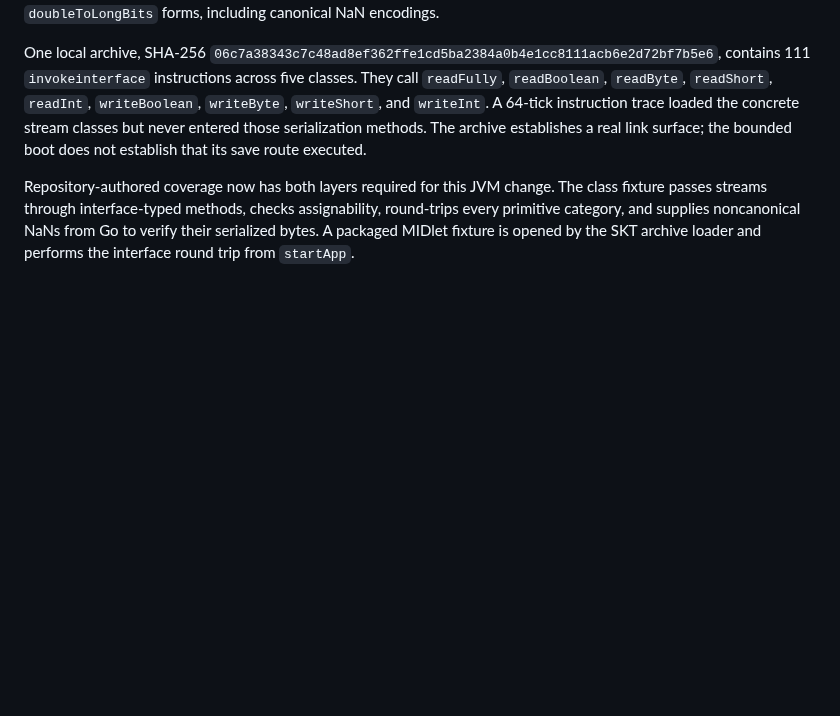
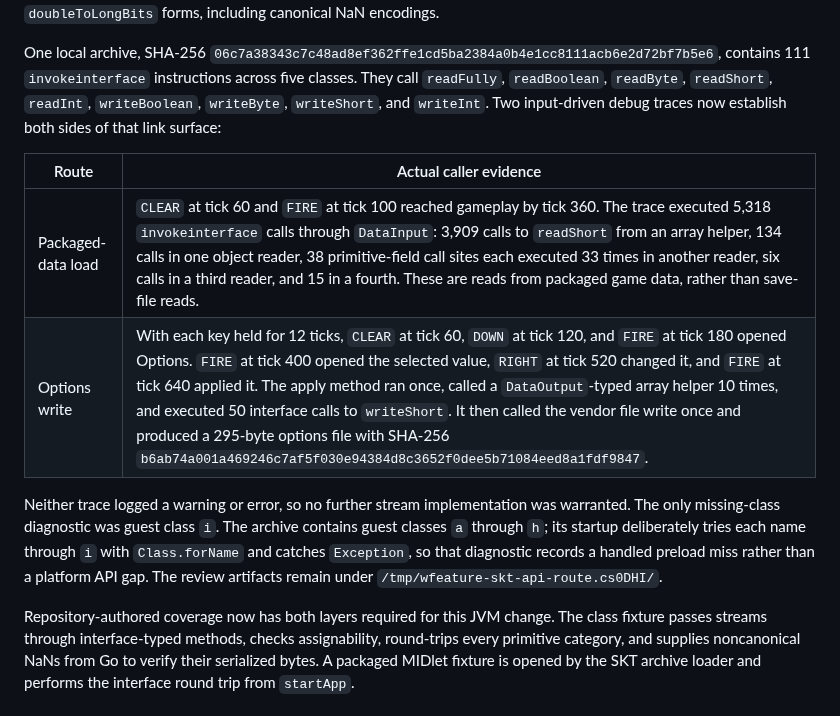
Before and after one commit to movingwoo/wfeature, a Markdown page: docs/skt-compatibility-followup.md, the part around the change. Drawn GitHub-style; blank space fills up the shorter version.

Commit message:
docs(skt): verify stream callers in gameplay and options

```diff
--- a/docs/skt-compatibility-followup.md
+++ b/docs/skt-compatibility-followup.md
@@ -32,10 +32,21 @@ One local archive, SHA-256
 `06c7a38343c7c48ad8ef362ffe1cd5ba2384a0b4e1cc8111acb6e2d72bf7b5e6`,
 contains 111 `invokeinterface` instructions across five classes. They call
 `readFully`, `readBoolean`, `readByte`, `readShort`, `readInt`,
-`writeBoolean`, `writeByte`, `writeShort`, and `writeInt`. A 64-tick
-instruction trace loaded the concrete stream classes but never entered those
-serialization methods. The archive establishes a real link surface; the
-bounded boot does not establish that its save route executed.
+`writeBoolean`, `writeByte`, `writeShort`, and `writeInt`. Two input-driven
+debug traces now establish both sides of that link surface:
+
+| Route | Actual caller evidence |
+| --- | --- |
+| Packaged-data load | `CLEAR` at tick 60 and `FIRE` at tick 100 reached gameplay by tick 360. The trace executed 5,318 `invokeinterface` calls through `DataInput`: 3,909 calls to `readShort` from an array helper, 134 calls in one object reader, 38 primitive-field call sites each executed 33 times in another reader, six calls in a third reader, and 15 in a fourth. These are reads from packaged game data, rather than save-file reads. |
+| Options write | With each key held for 12 ticks, `CLEAR` at tick 60, `DOWN` at tick 120, and `FIRE` at tick 180 opened Options. `FIRE` at tick 400 opened the selected value, `RIGHT` at tick 520 changed it, and `FIRE` at tick 640 applied it. The apply method ran once, called a `DataOutput`-typed array helper 10 times, and executed 50 interface calls to `writeShort`. It then called the vendor file write once and produced a 295-byte options file with SHA-256 `b6ab74a001a469246c7af5f030e94384d8c3652f0dee5b71084eed8a1fdf9847`. |
+
+Neither trace logged a warning or error, so no further stream implementation
+was warranted. The only missing-class diagnostic was guest class `i`. The
+archive contains guest classes `a` through `h`; its startup deliberately
+tries each name through `i` with `Class.forName` and catches `Exception`, so
+that diagnostic records a handled preload miss rather than a platform API
+gap. The review artifacts remain under
+`/tmp/wfeature-skt-api-route.cs0DHI/`.
 
 Repository-authored coverage now has both layers required for this JVM change.
 The class fixture passes streams through interface-typed methods, checks
```
